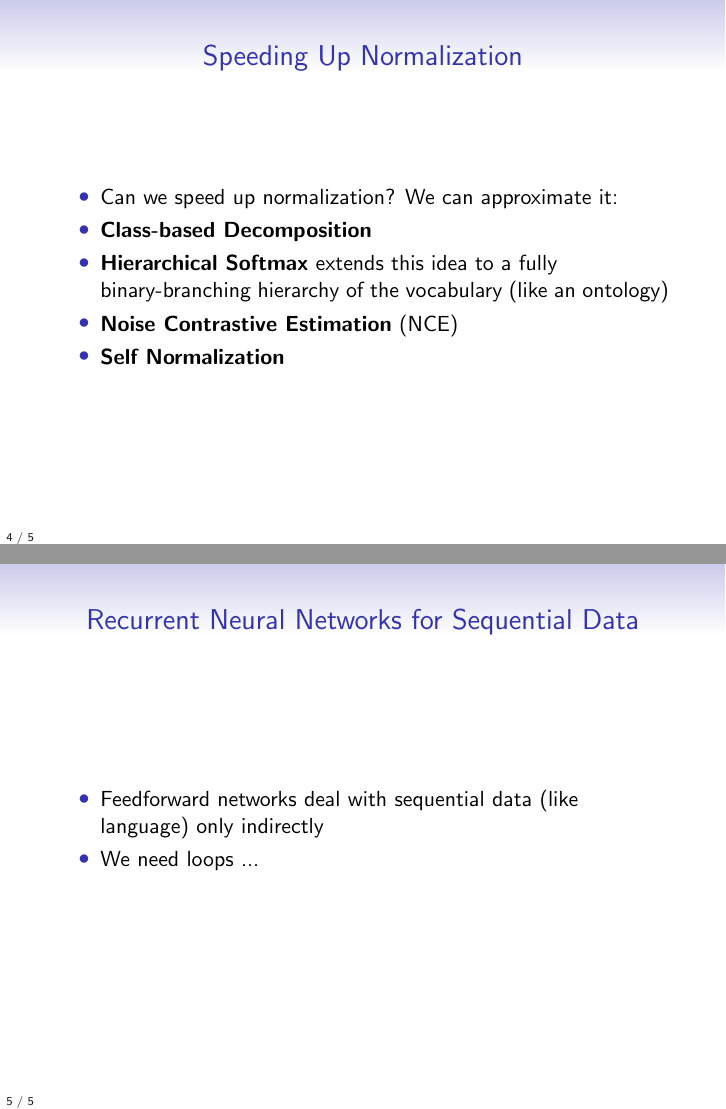
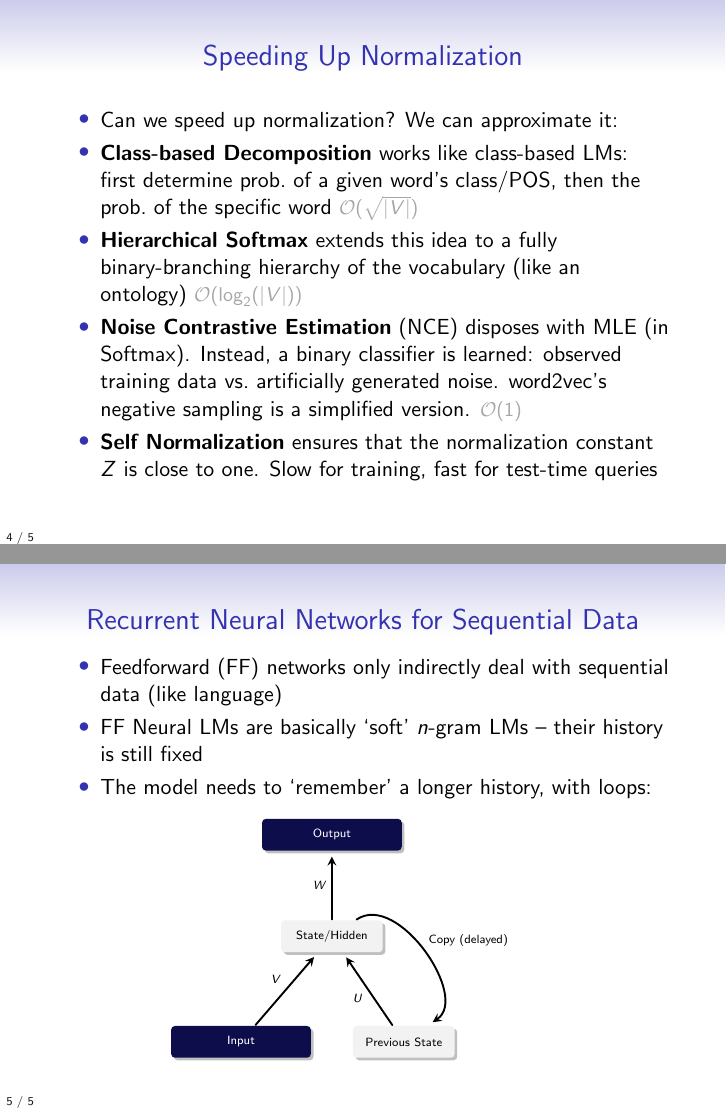
Before and after one commit to jonsafari/jonsafari.github.io, LaTeX slides (teaching/uds/lt1/nnets_2.tex, which reads teaching/uds/lt1/images/elman_network.tex): pages 5 and 6 of 6 before the commit and pages 9 and 10 of 10 after it, joined at a grey line. Compiled offline with pdfLaTeX.

Commit message:
+lt1/nnets_2.tex++

```diff
--- /dev/null
+++ b/teaching/uds/lt1/images/elman_network.tex
@@ -0,0 +1,30 @@
+%\usepackage[hyperref,table,x11names]{xcolor} % See documentation PDF at http://www.ctan.org/pkg/xcolor
+\usetikzlibrary{matrix,arrows,positioning,automata,shadows,shapes.geometric,shapes.misc}
+\definecolor{darkblue}{rgb}{.05,.05,.30}
+\definecolor{darkgreen}{rgb}{.05,.30,.05}
+\definecolor{darkred}{rgb}{.30,.05,.05}
+
+\hspace*{-3em}%
+ \begin{tikzpicture}[->, >=stealth, line cap=round, shorten >=.4em, auto, node distance=8.0em, semithick, initial text={},]
+   \tikzstyle{every state}=[rounded corners=.3em, rectangle, fill=darkblue, draw=none, text=white, drop shadow, minimum width=11em, hidden/.style ={white!95!black,text=black,minimum width=8em},]
+   \tikzstyle{every path}=[line width=.15em]
+
+   \node[state] (output_orig) {Output};
+   \node[state,hidden] (hidden_orig) [below of=output_orig] {State/Hidden};
+   \node[state] (input_orig) [below left=8em of hidden_orig.south east] {Input};
+   \node[state,hidden] (previous) [below right=8em of hidden_orig.south west] {Previous State};
+
+
+   \path
+
+
+  (hidden_orig)
+    edge [] node {$W$} (output_orig)
+  (input_orig)
+    edge [] node {$V$} (hidden_orig)
+  (previous)
+    edge [] node {$U$} (hidden_orig)
+  (hidden_orig)
+    edge [bend left=90] node {Copy (delayed)} (previous)
+   ;
+ \end{tikzpicture}
--- a/teaching/uds/lt1/nnets_2.tex
+++ b/teaching/uds/lt1/nnets_2.tex
@@ -88,12 +88,12 @@
 
 
 \begin{frame}{Speeding Up Normalization}
-\begin{itemize}
+\begin{itemize}[<+->]
 	\item Can we speed up normalization? We can approximate it:
-	\item \textbf{Class-based Decomposition}
-	\item \textbf{Hierarchical Softmax} extends this idea to a fully binary-branching hierarchy of the vocabulary (like an ontology)
-	\item \textbf{Noise Contrastive Estimation} (NCE)
-	\item \textbf{Self Normalization}
+	\item \textbf{Class-based Decomposition} works like class-based LMs: first determine prob.\ of a given word's class/POS, then the prob.\ of the specific word \detail{$\mathcal{O} ( \sqrt{|V|} )$}
+	\item \textbf{Hierarchical Softmax} extends this idea to a fully binary-branching hierarchy of the vocabulary (like an ontology) \detail{$\mathcal{O} (\log_2(|V|) ) $ }
+	\item \textbf{Noise Contrastive Estimation} (NCE) disposes with MLE (in Softmax).  Instead, a binary classifier is learned: observed training data vs.\ artificially generated noise.  word2vec's negative sampling is a simplified version. \detail{$\mathcal{O} (1) $}
+	\item \textbf{Self Normalization} ensures that the normalization constant $Z$ is close to one. Slow for training, fast for test-time queries
 \end{itemize}
 \end{frame}
 
@@ -108,9 +108,18 @@
 
 \begin{frame}{Recurrent Neural Networks for Sequential Data}
 \begin{itemize}
-	\item Feedforward networks deal with sequential data (like language) only indirectly
-	\item We need loops ...
+	\item Feedforward (FF) networks only indirectly deal with sequential data (like language)
+	\item FF Neural LMs are basically `soft' $n$-gram LMs -- their history is still fixed
+	%\pause
+	\item The model needs to `remember' a longer history, with loops:
 \end{itemize}
+\begin{center}
+\begin{tiny}
+%\begin{scalebox}{0.6}{
+\input{images/elman_network}
+%}
+\end{tiny}
+\end{center}
 \end{frame}
 
 
```
Also changed, not shown: teaching/uds/lt1/images/boden-2002_remake.tex (added, +53 -0 lines).
